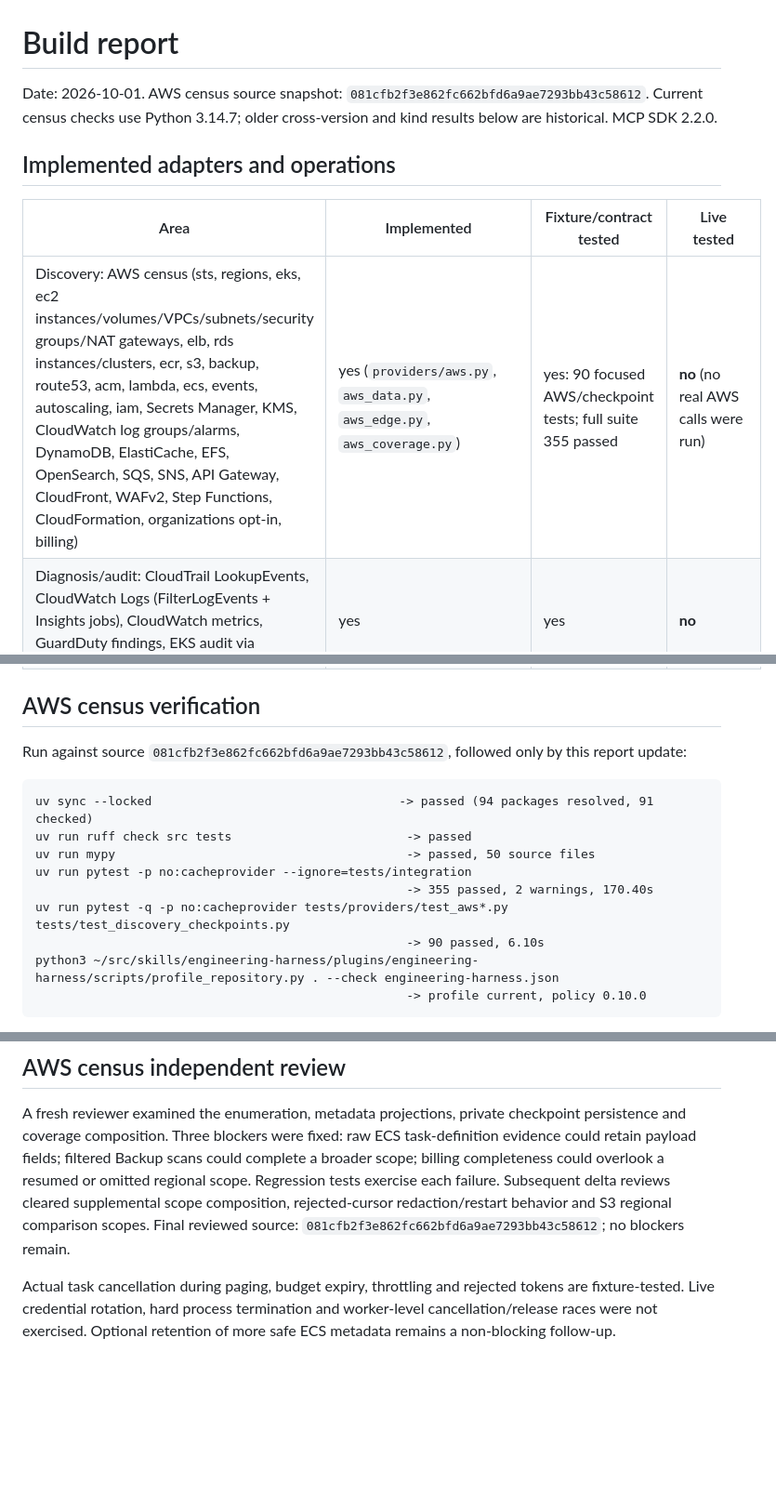
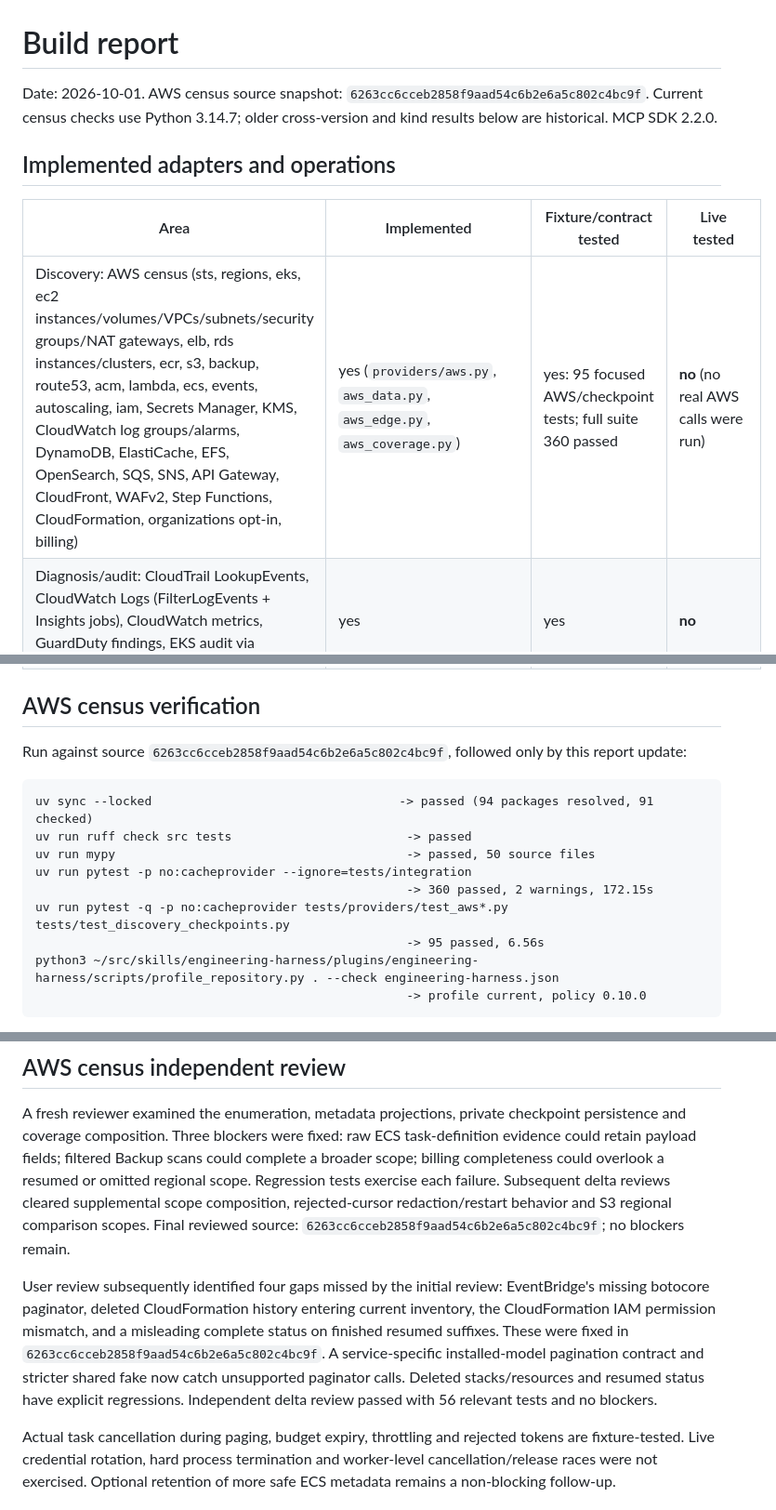
Before and after one commit to davidiw/service-manager, a Markdown page: docs/build-report.md, 3 parts joined by grey strips. Shown at 93% size. Rendered like a GitHub page; blank space fills up the shorter version.

Commit message:
Record verification of AWS census review corrections

````diff
--- a/docs/build-report.md
+++ b/docs/build-report.md
@@ -1,13 +1,13 @@
 # Build report
 
-Date: 2026-10-01. AWS census source snapshot: `081cfb2f3e862fc662bfd6a9ae7293bb43c58612`.
+Date: 2026-10-01. AWS census source snapshot: `6263cc6cceb2858f9aad54c6b2e6a5c802c4bc9f`.
 Current census checks use Python 3.14.7; older cross-version and kind results below are historical. MCP SDK 2.2.0.
 
 ## Implemented adapters and operations
 
 | Area | Implemented | Fixture/contract tested | Live tested |
 | --- | --- | --- | --- |
-| Discovery: AWS census (sts, regions, eks, ec2 instances/volumes/VPCs/subnets/security groups/NAT gateways, elb, rds instances/clusters, ecr, s3, backup, route53, acm, lambda, ecs, events, autoscaling, iam, Secrets Manager, KMS, CloudWatch log groups/alarms, DynamoDB, ElastiCache, EFS, OpenSearch, SQS, SNS, API Gateway, CloudFront, WAFv2, Step Functions, CloudFormation, organizations opt-in, billing) | yes (`providers/aws.py`, `aws_data.py`, `aws_edge.py`, `aws_coverage.py`) | yes: 90 focused AWS/checkpoint tests; full suite 355 passed | **no** (no real AWS calls were run) |
+| Discovery: AWS census (sts, regions, eks, ec2 instances/volumes/VPCs/subnets/security groups/NAT gateways, elb, rds instances/clusters, ecr, s3, backup, route53, acm, lambda, ecs, events, autoscaling, iam, Secrets Manager, KMS, CloudWatch log groups/alarms, DynamoDB, ElastiCache, EFS, OpenSearch, SQS, SNS, API Gateway, CloudFront, WAFv2, Step Functions, CloudFormation, organizations opt-in, billing) | yes (`providers/aws.py`, `aws_data.py`, `aws_edge.py`, `aws_coverage.py`) | yes: 95 focused AWS/checkpoint tests; full suite 360 passed | **no** (no real AWS calls were run) |
 | Diagnosis/audit: CloudTrail LookupEvents, CloudWatch Logs (FilterLogEvents + Insights jobs), CloudWatch metrics, GuardDuty findings, EKS audit via CloudWatch, EKS log coverage | yes | yes | **no** |
 | Kubernetes discovery, events, container logs, workload inspection | yes (`providers/kubernetes.py` over `KubeClient`) | yes (FakeKubeClient) | **yes** against the disposable kind cluster |
 | OCI registry tag→digest + version label | yes (`providers/registry.py`) | fake in unit tests | **yes** (local registry beside kind) |
@@ -24,16 +24,16 @@ Current census checks use Python 3.14.7; older cross-version and kind results be
 
 ## AWS census verification
 
-Run against source `081cfb2f3e862fc662bfd6a9ae7293bb43c58612`, followed only by this report update:
+Run against source `6263cc6cceb2858f9aad54c6b2e6a5c802c4bc9f`, followed only by this report update:
 
 ```text
 uv sync --locked                                  -> passed (94 packages resolved, 91 checked)
 uv run ruff check src tests                        -> passed
 uv run mypy                                        -> passed, 50 source files
 uv run pytest -p no:cacheprovider --ignore=tests/integration
-                                                   -> 355 passed, 2 warnings, 170.40s
+                                                   -> 360 passed, 2 warnings, 172.15s
 uv run pytest -q -p no:cacheprovider tests/providers/test_aws*.py tests/test_discovery_checkpoints.py
-                                                   -> 90 passed, 6.10s
+                                                   -> 95 passed, 6.56s
 python3 ~/src/skills/engineering-harness/plugins/engineering-harness/scripts/profile_repository.py . --check engineering-harness.json
                                                    -> profile current, policy 0.10.0
 ```
@@ -97,7 +97,14 @@ coverage composition. Three blockers were fixed: raw ECS task-definition evidenc
 fields; filtered Backup scans could complete a broader scope; billing completeness could overlook a
 resumed or omitted regional scope. Regression tests exercise each failure. Subsequent delta reviews
 cleared supplemental scope composition, rejected-cursor redaction/restart behavior and S3 regional
-comparison scopes. Final reviewed source: `081cfb2f3e862fc662bfd6a9ae7293bb43c58612`; no blockers remain.
+comparison scopes. Final reviewed source: `6263cc6cceb2858f9aad54c6b2e6a5c802c4bc9f`; no blockers remain.
+
+User review subsequently identified four gaps missed by the initial review: EventBridge's missing
+botocore paginator, deleted CloudFormation history entering current inventory, the CloudFormation IAM
+permission mismatch, and a misleading complete status on finished resumed suffixes. These were fixed
+in `6263cc6cceb2858f9aad54c6b2e6a5c802c4bc9f`. A service-specific installed-model pagination contract
+and stricter shared fake now catch unsupported paginator calls. Deleted stacks/resources and resumed
+status have explicit regressions. Independent delta review passed with 56 relevant tests and no blockers.
 
 Actual task cancellation during paging, budget expiry, throttling and rejected tokens are fixture-tested.
 Live credential rotation, hard process termination and worker-level cancellation/release races were not
````
